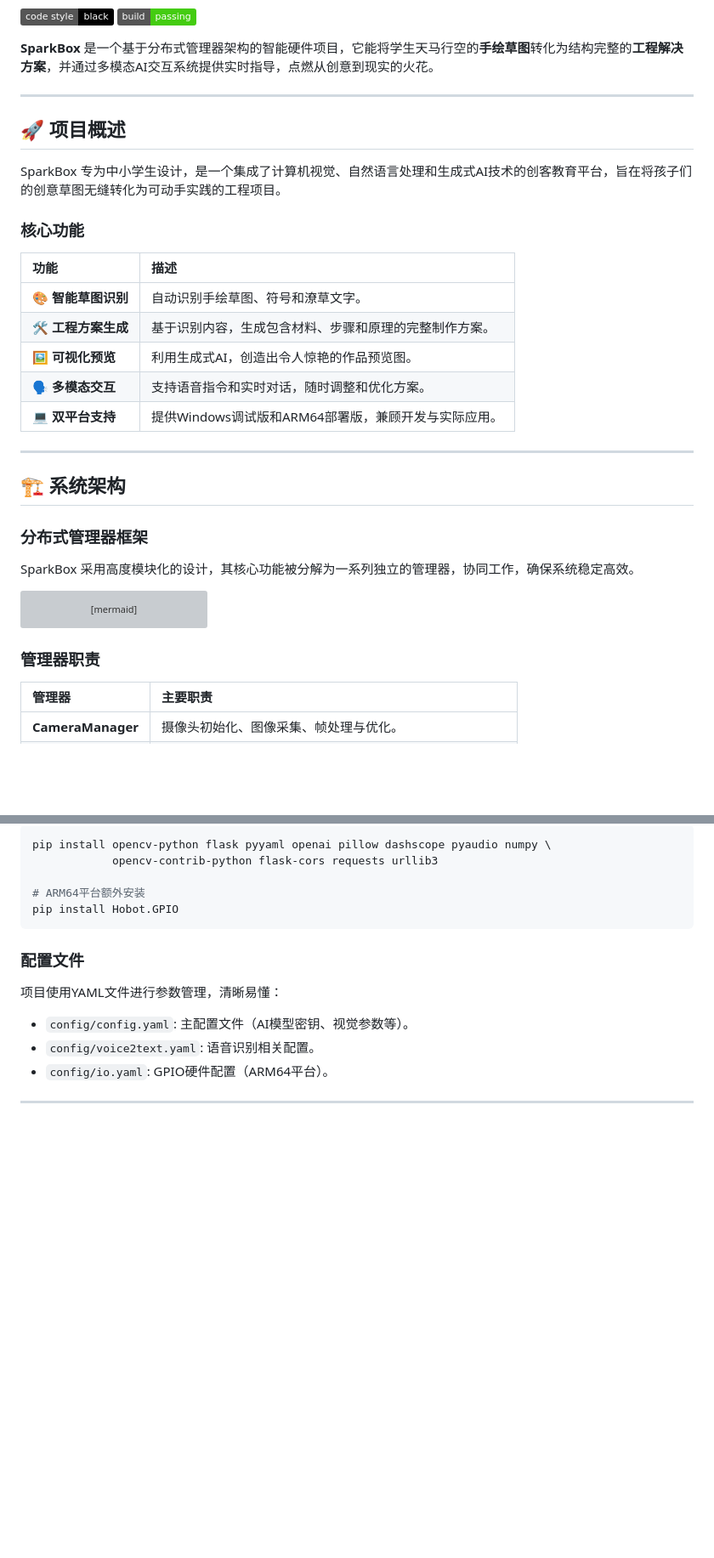
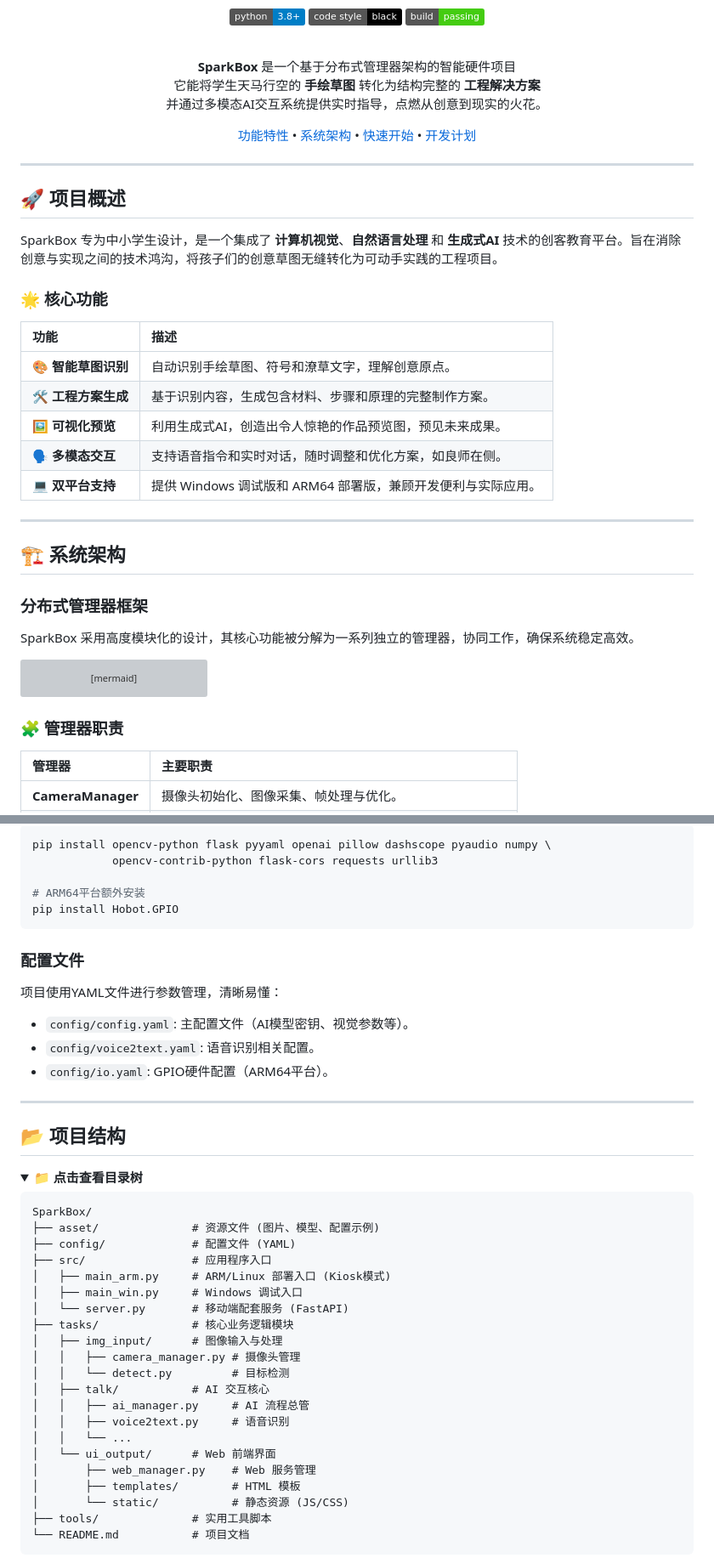
Before and after one commit to LX-HMKK/SparkBox, a Markdown page: README.md, 2 parts joined by grey strips. Shown at 85% size. Rendered like a GitHub page; folded sections open; badges without logos; blank space fills up the shorter version; grey boxes are pictures that could not be loaded.

````diff
--- a/README.md
+++ b/README.md
@@ -5,23 +7,31 @@
 ![Code style: black](https://img.shields.io/badge/code%20style-black-000000.svg)
 ![Build Status](https://img.shields.io/badge/build-passing-brightgreen)
 
-**SparkBox** 是一个基于分布式管理器架构的智能硬件项目，它能将学生天马行空的**手绘草图**转化为结构完整的**工程解决方案**，并通过多模态AI交互系统提供实时指导，点燃从创意到现实的火花。
+<br/>
+
+**SparkBox** 是一个基于分布式管理器架构的智能硬件项目<br/>
+它能将学生天马行空的 **手绘草图** 转化为结构完整的 **工程解决方案**<br/>
+并通过多模态AI交互系统提供实时指导，点燃从创意到现实的火花。
+
+[功能特性](#-核心功能) • [系统架构](#-系统架构) • [快速开始](#-快速开始) • [开发计划](#-开发路线图)
+
+</div>
 
 ---
 
 ## 🚀 项目概述
 
-SparkBox 专为中小学生设计，是一个集成了计算机视觉、自然语言处理和生成式AI技术的创客教育平台，旨在将孩子们的创意草图无缝转化为可动手实践的工程项目。
+SparkBox 专为中小学生设计，是一个集成了 **计算机视觉**、**自然语言处理** 和 **生成式AI** 技术的创客教育平台。旨在消除创意与实现之间的技术鸿沟，将孩子们的创意草图无缝转化为可动手实践的工程项目。
 
-### 核心功能
+### 🌟 核心功能
 
 | 功能 | 描述 |
 | :--- | :--- |
-| 🎨 **智能草图识别** | 自动识别手绘草图、符号和潦草文字。 |
+| 🎨 **智能草图识别** | 自动识别手绘草图、符号和潦草文字，理解创意原点。 |
 | 🛠️ **工程方案生成** | 基于识别内容，生成包含材料、步骤和原理的完整制作方案。 |
-| 🖼️ **可视化预览** | 利用生成式AI，创造出令人惊艳的作品预览图。 |
-| 🗣️ **多模态交互** | 支持语音指令和实时对话，随时调整和优化方案。 |
-| 💻 **双平台支持** | 提供Windows调试版和ARM64部署版，兼顾开发与实际应用。 |
+| 🖼️ **可视化预览** | 利用生成式AI，创造出令人惊艳的作品预览图，预见未来成果。 |
+| 🗣️ **多模态交互** | 支持语音指令和实时对话，随时调整和优化方案，如良师在侧。 |
+| 💻 **双平台支持** | 提供 Windows 调试版和 ARM64 部署版，兼顾开发便利与实际应用。 |
 
 ---
 
@@ -57,7 +67,7 @@ graph TD
     A --> B --> C
 ```
 
-### 管理器职责
+### 🧩 管理器职责
 
 | 管理器 | 主要职责 |
 | :--- | :--- |
@@ -171,3 +191,32 @@ pip install Hobot.GPIO
 
 ---
 
+## 📂 项目结构
+
+<details>
+<summary><strong>📁 点击查看目录树</strong></summary>
+
+```text
+SparkBox/
+├── asset/              # 资源文件 (图片、模型、配置示例)
+├── config/             # 配置文件 (YAML)
+├── src/                # 应用程序入口
+│   ├── main_arm.py     # ARM/Linux 部署入口 (Kiosk模式)
+│   ├── main_win.py     # Windows 调试入口
+│   └── server.py       # 移动端配套服务 (FastAPI)
+├── tasks/              # 核心业务逻辑模块
+│   ├── img_input/      # 图像输入与处理
+│   │   ├── camera_manager.py # 摄像头管理
+│   │   └── detect.py         # 目标检测
+│   ├── talk/           # AI 交互核心
+│   │   ├── ai_manager.py     # AI 流程总管
+│   │   ├── voice2text.py     # 语音识别
+│   │   └── ...
+│   └── ui_output/      # Web 前端界面
+│       ├── web_manager.py    # Web 服务管理
+│       ├── templates/        # HTML 模板
+│       └── static/           # 静态资源 (JS/CSS)
+├── tools/              # 实用工具脚本
+└── README.md           # 项目文档
+```
+
````
Also changed, not shown: other parts of README.md (+44 -44 lines).
